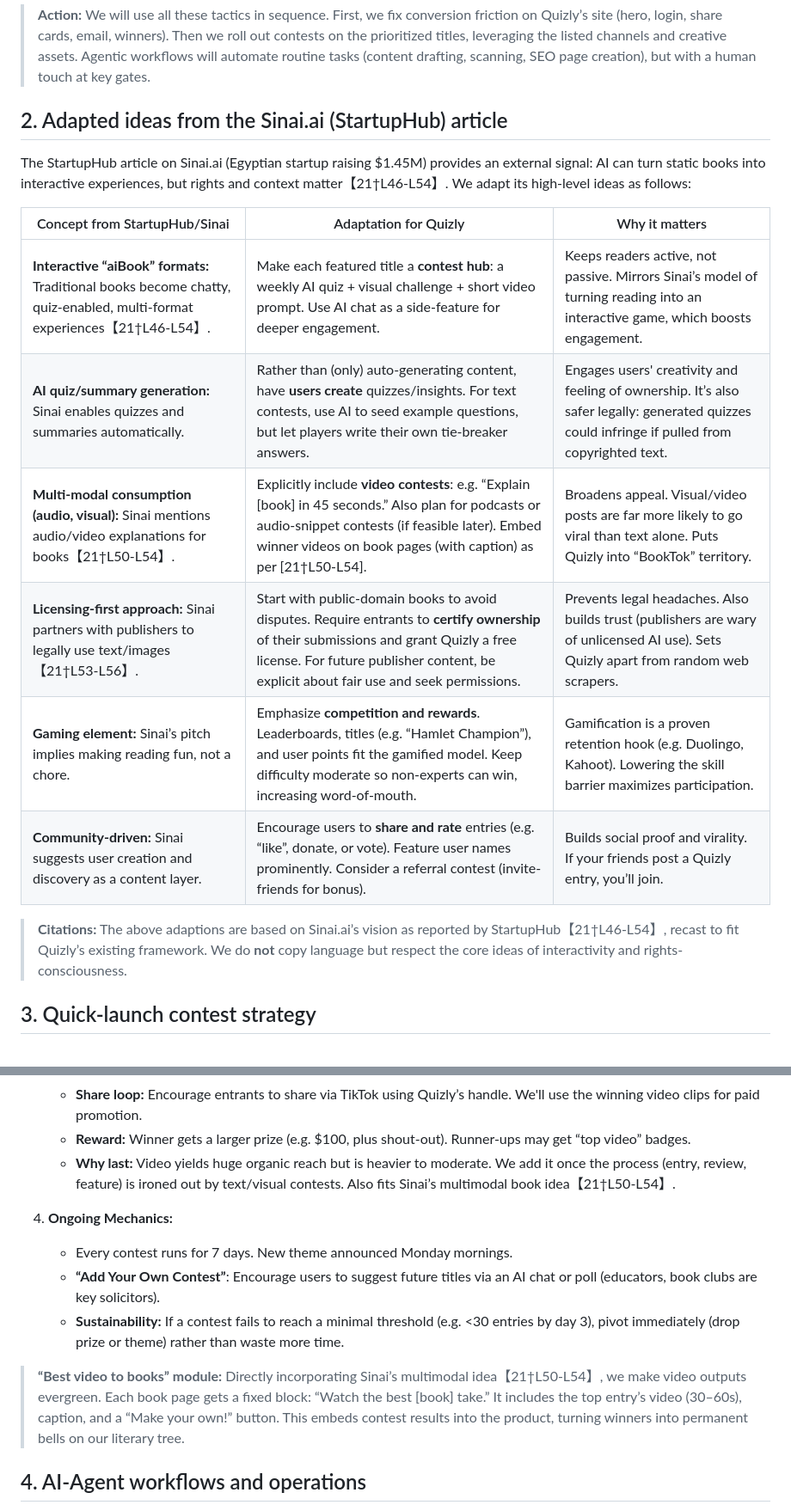
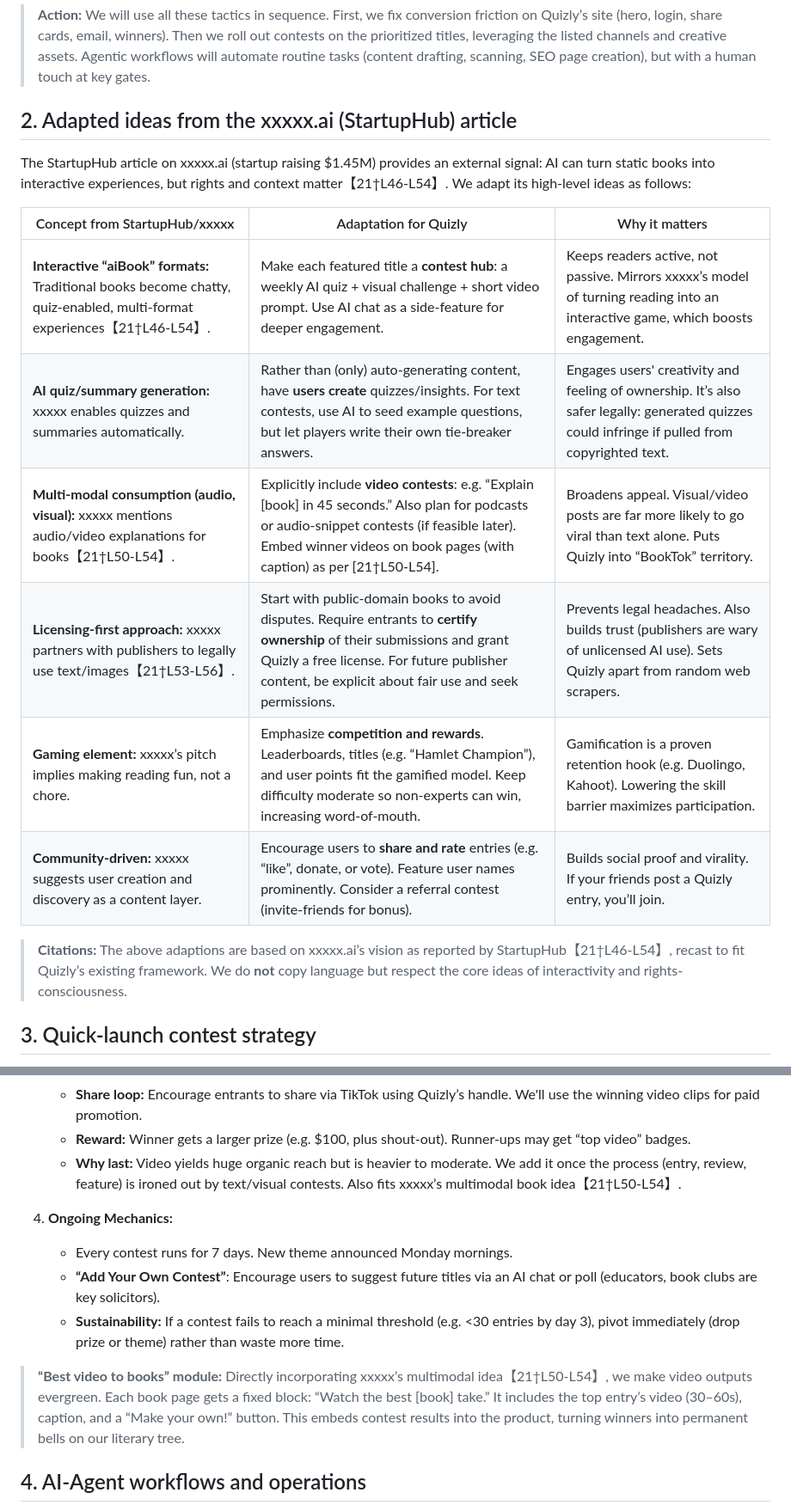
Before and after one commit to suslonov/kvasir_marketing, a Markdown page: marketing/Quizly Kvasir Contest-Led Growth Marketing Plan.md, 2 parts joined by grey strips. Shown at 86% size. Drawn GitHub-style.

```diff
--- a/marketing/Quizly Kvasir Contest-Led Growth Marketing Plan.md
+++ b/marketing/Quizly Kvasir Contest-Led Growth Marketing Plan.md
@@ -44,20 +44,20 @@ The GitHub marketing folder reveals a consistent playbook. We reviewed the follo
 
 > **Action:** We will use all these tactics in sequence. First, we fix conversion friction on Quizly’s site (hero, login, share cards, email, winners). Then we roll out contests on the prioritized titles, leveraging the listed channels and creative assets. Agentic workflows will automate routine tasks (content drafting, scanning, SEO page creation), but with a human touch at key gates.
 
-## 2. Adapted ideas from the Sinai.ai (StartupHub) article
+## 2. Adapted ideas from the xxxxx.ai (StartupHub) article
 
-The StartupHub article on Sinai.ai (Egyptian startup raising $1.45M) provides an external signal: AI can turn static books into interactive experiences, but rights and context matter【21†L46-L54】. We adapt its high-level ideas as follows:
+The StartupHub article on xxxxx.ai (startup raising $1.45M) provides an external signal: AI can turn static books into interactive experiences, but rights and context matter【21†L46-L54】. We adapt its high-level ideas as follows:
 
-| Concept from StartupHub/Sinai | Adaptation for Quizly | Why it matters |
+| Concept from StartupHub/xxxxx | Adaptation for Quizly | Why it matters |
 |---|---|---|
-| **Interactive “aiBook” formats:** Traditional books become chatty, quiz-enabled, multi-format experiences【21†L46-L54】. | Make each featured title a **contest hub**: a weekly AI quiz + visual challenge + short video prompt. Use AI chat as a side-feature for deeper engagement. | Keeps readers active, not passive. Mirrors Sinai’s model of turning reading into an interactive game, which boosts engagement. |
-| **AI quiz/summary generation:** Sinai enables quizzes and summaries automatically. | Rather than (only) auto-generating content, have **users create** quizzes/insights. For text contests, use AI to seed example questions, but let players write their own tie-breaker answers. | Engages users' creativity and feeling of ownership. It’s also safer legally: generated quizzes could infringe if pulled from copyrighted text. |
-| **Multi-modal consumption (audio, visual):** Sinai mentions audio/video explanations for books【21†L50-L54】. | Explicitly include **video contests**: e.g. “Explain [book] in 45 seconds.” Also plan for podcasts or audio-snippet contests (if feasible later). Embed winner videos on book pages (with caption) as per [21†L50-L54]. | Broadens appeal. Visual/video posts are far more likely to go viral than text alone. Puts Quizly into “BookTok” territory. |
-| **Licensing-first approach:** Sinai partners with publishers to legally use text/images【21†L53-L56】. | Start with public-domain books to avoid disputes. Require entrants to **certify ownership** of their submissions and grant Quizly a free license. For future publisher content, be explicit about fair use and seek permissions. | Prevents legal headaches. Also builds trust (publishers are wary of unlicensed AI use). Sets Quizly apart from random web scrapers. |
-| **Gaming element:** Sinai’s pitch implies making reading fun, not a chore. | Emphasize **competition and rewards**. Leaderboards, titles (e.g. “Hamlet Champion”), and user points fit the gamified model. Keep difficulty moderate so non-experts can win, increasing word-of-mouth. | Gamification is a proven retention hook (e.g. Duolingo, Kahoot). Lowering the skill barrier maximizes participation. |
-| **Community-driven:** Sinai suggests user creation and discovery as a content layer. | Encourage users to **share and rate** entries (e.g. “like”, donate, or vote). Feature user names prominently. Consider a referral contest (invite-friends for bonus). | Builds social proof and virality. If your friends post a Quizly entry, you’ll join. |
+| **Interactive “aiBook” formats:** Traditional books become chatty, quiz-enabled, multi-format experiences【21†L46-L54】. | Make each featured title a **contest hub**: a weekly AI quiz + visual challenge + short video prompt. Use AI chat as a side-feature for deeper engagement. | Keeps readers active, not passive. Mirrors xxxxx’s model of turning reading into an interactive game, which boosts engagement. |
+| **AI quiz/summary generation:** xxxxx enables quizzes and summaries automatically. | Rather than (only) auto-generating content, have **users create** quizzes/insights. For text contests, use AI to seed example questions, but let players write their own tie-breaker answers. | Engages users' creativity and feeling of ownership. It’s also safer legally: generated quizzes could infringe if pulled from copyrighted text. |
+| **Multi-modal consumption (audio, visual):** xxxxx mentions audio/video explanations for books【21†L50-L54】. | Explicitly include **video contests**: e.g. “Explain [book] in 45 seconds.” Also plan for podcasts or audio-snippet contests (if feasible later). Embed winner videos on book pages (with caption) as per [21†L50-L54]. | Broadens appeal. Visual/video posts are far more likely to go viral than text alone. Puts Quizly into “BookTok” territory. |
+| **Licensing-first approach:** xxxxx partners with publishers to legally use text/images【21†L53-L56】. | Start with public-domain books to avoid disputes. Require entrants to **certify ownership** of their submissions and grant Quizly a free license. For future publisher content, be explicit about fair use and seek permissions. | Prevents legal headaches. Also builds trust (publishers are wary of unlicensed AI use). Sets Quizly apart from random web scrapers. |
+| **Gaming element:** xxxxx’s pitch implies making reading fun, not a chore. | Emphasize **competition and rewards**. Leaderboards, titles (e.g. “Hamlet Champion”), and user points fit the gamified model. Keep difficulty moderate so non-experts can win, increasing word-of-mouth. | Gamification is a proven retention hook (e.g. Duolingo, Kahoot). Lowering the skill barrier maximizes participation. |
+| **Community-driven:** xxxxx suggests user creation and discovery as a content layer. | Encourage users to **share and rate** entries (e.g. “like”, donate, or vote). Feature user names prominently. Consider a referral contest (invite-friends for bonus). | Builds social proof and virality. If your friends post a Quizly entry, you’ll join. |
 
-> **Citations:** The above adaptions are based on Sinai.ai’s vision as reported by StartupHub【21†L46-L54】, recast to fit Quizly’s existing framework. We do **not** copy language but respect the core ideas of interactivity and rights-consciousness.
+> **Citations:** The above adaptions are based on xxxxx.ai’s vision as reported by StartupHub【21†L46-L54】, recast to fit Quizly’s existing framework. We do **not** copy language but respect the core ideas of interactivity and rights-consciousness.
 
 ## 3. Quick-launch contest strategy
 
@@ -83,14 +83,14 @@ Quizly’s contests should be **sharable by design** and **plug seamlessly into
    - **Best Video Panel:** Feature the winning video in a permanent “Watch the best take” panel on that book’s page (with a transcript and a **Spoiler Alert** toggle if needed).
    - **Share loop:** Encourage entrants to share via TikTok using Quizly’s handle. We'll use the winning video clips for paid promotion.
    - **Reward:** Winner gets a larger prize (e.g. $100, plus shout-out). Runner-ups may get “top video” badges.
-   - **Why last:** Video yields huge organic reach but is heavier to moderate. We add it once the process (entry, review, feature) is ironed out by text/visual contests. Also fits Sinai’s multimodal book idea【21†L50-L54】.
+   - **Why last:** Video yields huge organic reach but is heavier to moderate. We add it once the process (entry, review, feature) is ironed out by text/visual contests. Also fits xxxxx’s multimodal book idea【21†L50-L54】.
 
 4. **Ongoing Mechanics:**
    - Every contest runs for 7 days. New theme announced Monday mornings.
    - **“Add Your Own Contest”**: Encourage users to suggest future titles via an AI chat or poll (educators, book clubs are key solicitors).
    - **Sustainability:** If a contest fails to reach a minimal threshold (e.g. <30 entries by day 3), pivot immediately (drop prize or theme) rather than waste more time.
 
-> **“Best video to books” module:** Directly incorporating Sinai’s multimodal idea【21†L50-L54】, we make video outputs evergreen. Each book page gets a fixed block: “Watch the best [book] take.” It includes the top entry’s video (30–60s), caption, and a “Make your own!” button. This embeds contest results into the product, turning winners into permanent bells on our literary tree.
+> **“Best video to books” module:** Directly incorporating xxxxx’s multimodal idea【21†L50-L54】, we make video outputs evergreen. Each book page gets a fixed block: “Watch the best [book] take.” It includes the top entry’s video (30–60s), caption, and a “Make your own!” button. This embeds contest results into the product, turning winners into permanent bells on our literary tree.
 
 ## 4. AI-Agent workflows and operations
 
```
Also changed, not shown: other parts of marketing/Quizly Kvasir Contest-Led Growth Marketing Plan.md (+2 -2 lines), marketing/Quizly Contest-Led Growth Marketing Paper.md (+6 -6 lines).
